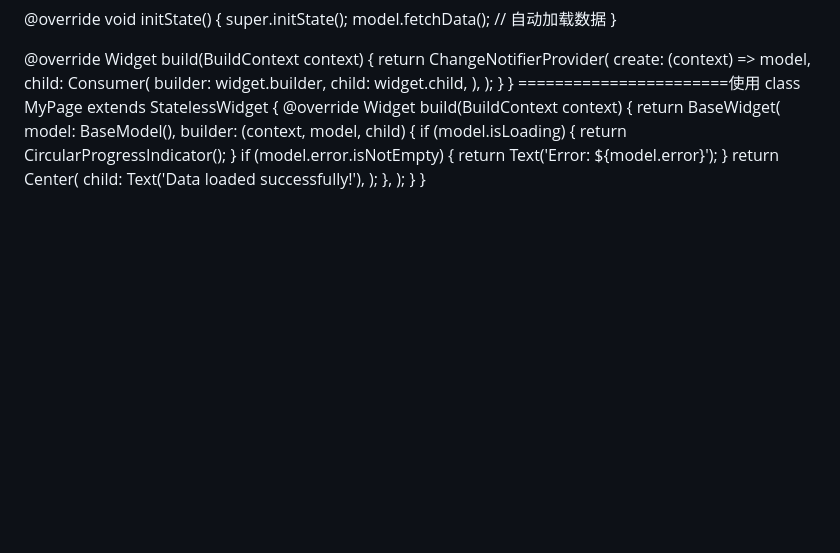
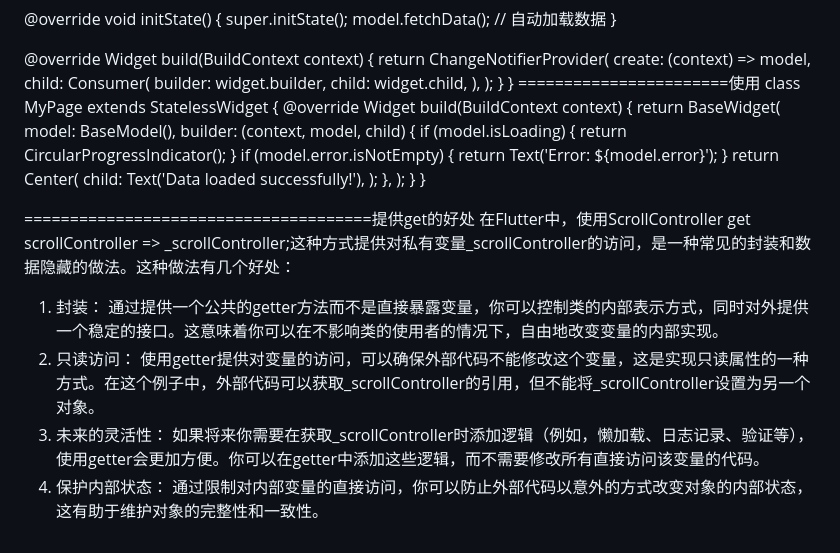
Before and after one commit to pop1234o/FlutterPracice, a Markdown page: lib/flutter/f7_1_react.md, the part around the change. Drawn GitHub-style; blank space fills up the shorter version.

Commit message:
feat:flutter

```diff
--- a/lib/flutter/f7_1_react.md
+++ b/lib/flutter/f7_1_react.md
@@ -428,3 +428,17 @@ child: Text('Data loaded successfully!'),
 );
 }
 }
+
+
+
+
+======================================提供get的好处
+在Flutter中，使用ScrollController get scrollController => _scrollController;这种方式提供对私有变量_scrollController的访问，是一种常见的封装和数据隐藏的做法。这种做法有几个好处：
+1. 封装：
+   通过提供一个公共的getter方法而不是直接暴露变量，你可以控制类的内部表示方式，同时对外提供一个稳定的接口。这意味着你可以在不影响类的使用者的情况下，自由地改变变量的内部实现。
+2. 只读访问：
+   使用getter提供对变量的访问，可以确保外部代码不能修改这个变量，这是实现只读属性的一种方式。在这个例子中，外部代码可以获取_scrollController的引用，但不能将_scrollController设置为另一个对象。
+3. 未来的灵活性：
+   如果将来你需要在获取_scrollController时添加逻辑（例如，懒加载、日志记录、验证等），使用getter会更加方便。你可以在getter中添加这些逻辑，而不需要修改所有直接访问该变量的代码。
+4. 保护内部状态：
+   通过限制对内部变量的直接访问，你可以防止外部代码以意外的方式改变对象的内部状态，这有助于维护对象的完整性和一致性。
```
Also changed, not shown: lib/flutter/f7_0_ui.md (+9 -0 lines).
